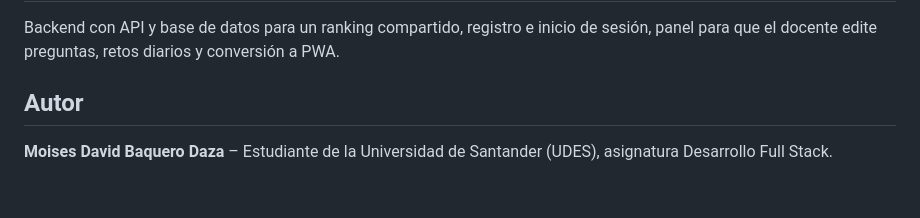
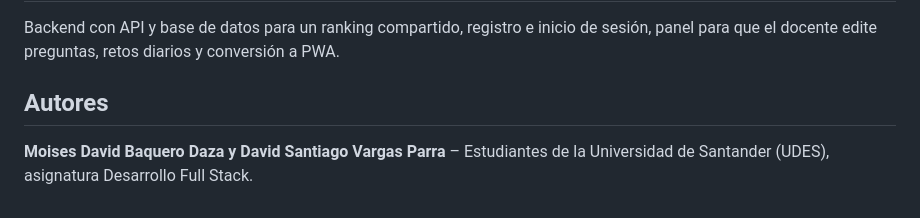
Before and after one commit to moidavidbaquero/Trivia_Juego_De_Preguntas, a Markdown page: README.md, the part around the change. GitHub-like rendering.

```diff
--- a/README.md
+++ b/README.md
@@ -199,6 +199,6 @@ Casos de prueba del parcial (CP-01 a CP-13). Se marca el resultado después de e
 
 Backend con API y base de datos para un ranking compartido, registro e inicio de sesión, panel para que el docente edite preguntas, retos diarios y conversión a PWA.
 
-## Autor
+## Autores
 
-**Moises David Baquero Daza** – Estudiante de la Universidad de Santander (UDES), asignatura Desarrollo Full Stack.
+**Moises David Baquero Daza y David Santiago Vargas Parra** – Estudiantes de la Universidad de Santander (UDES), asignatura Desarrollo Full Stack.
```
